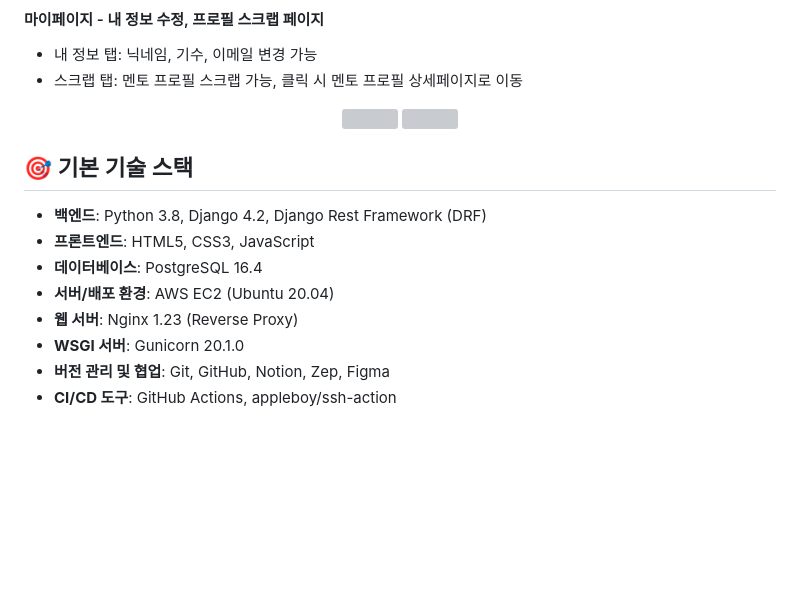
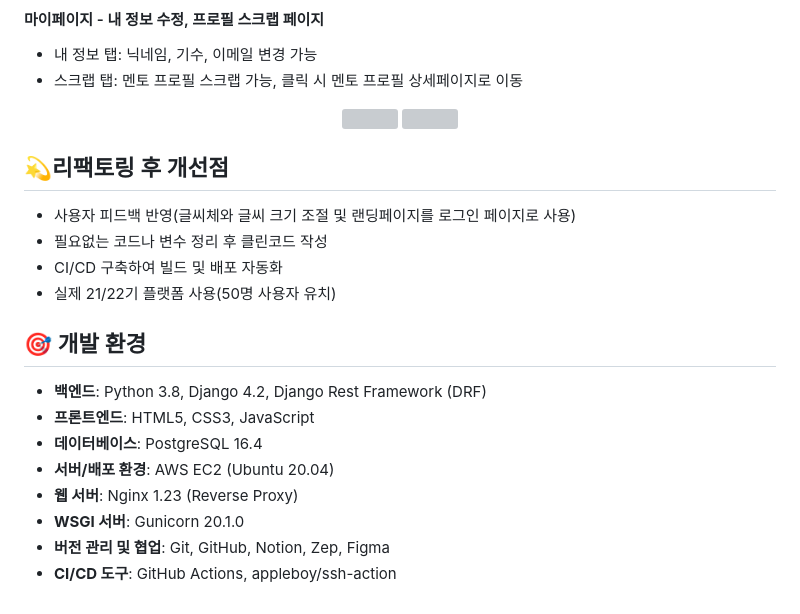
Before and after one commit to CoffeeChat-Piro/coffeechat-piro, a Markdown page: README.md, the part around the change. Rendered like a GitHub page; blank space fills up the shorter version; grey boxes are pictures that could not be loaded.

```diff
--- a/README.md
+++ b/README.md
@@ -59,8 +59,13 @@
   <img src="https://github.com/user-attachments/assets/e5d5328b-319f-4631-acd4-1de34ca15e28" height="500">
 </p>
 
+## 💫리팩토링 후 개선점
+- 사용자 피드백 반영(글씨체와 글씨 크기 조절 및 랜딩페이지를 로그인 페이지로 사용)
+- 필요없는 코드나 변수 정리 후 클린코드 작성
+- CI/CD 구축하여 빌드 및 배포 자동화
+- 실제 21/22기 플랫폼 사용(50명 사용자 유치)
 
-## 🎯 기본 기술 스택
+## 🎯 개발 환경
 - **백엔드**: Python 3.8, Django 4.2, Django Rest Framework (DRF)
 - **프론트엔드**: HTML5, CSS3, JavaScript
 - **데이터베이스**: PostgreSQL 16.4
@@ -69,3 +74,5 @@
 - **WSGI 서버**: Gunicorn 20.1.0
 - **버전 관리 및 협업**: Git, GitHub, Notion, Zep, Figma
 - **CI/CD 도구**: GitHub Actions, appleboy/ssh-action
+
+##
```
